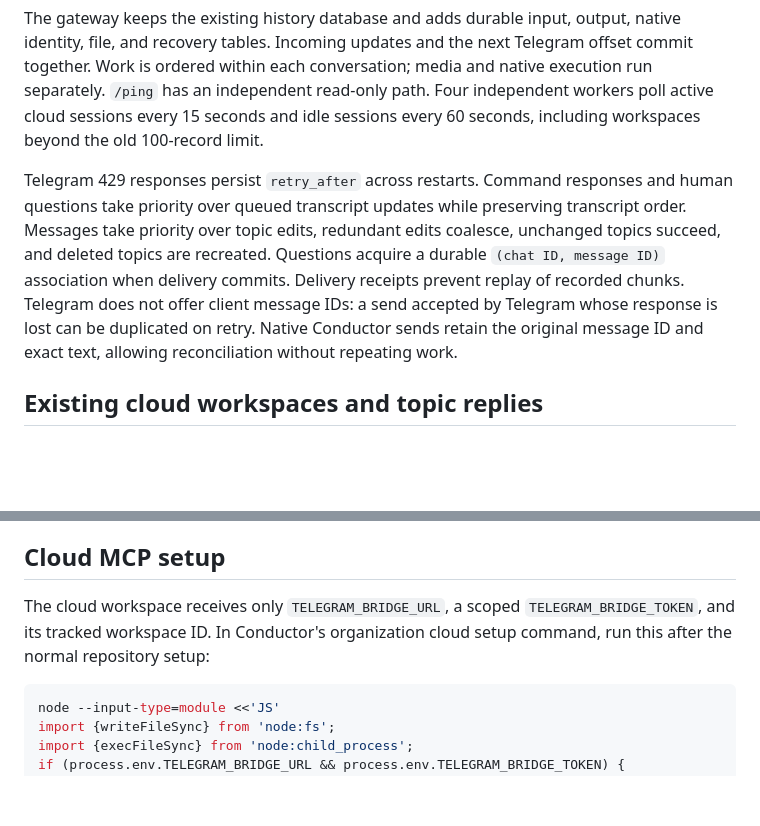
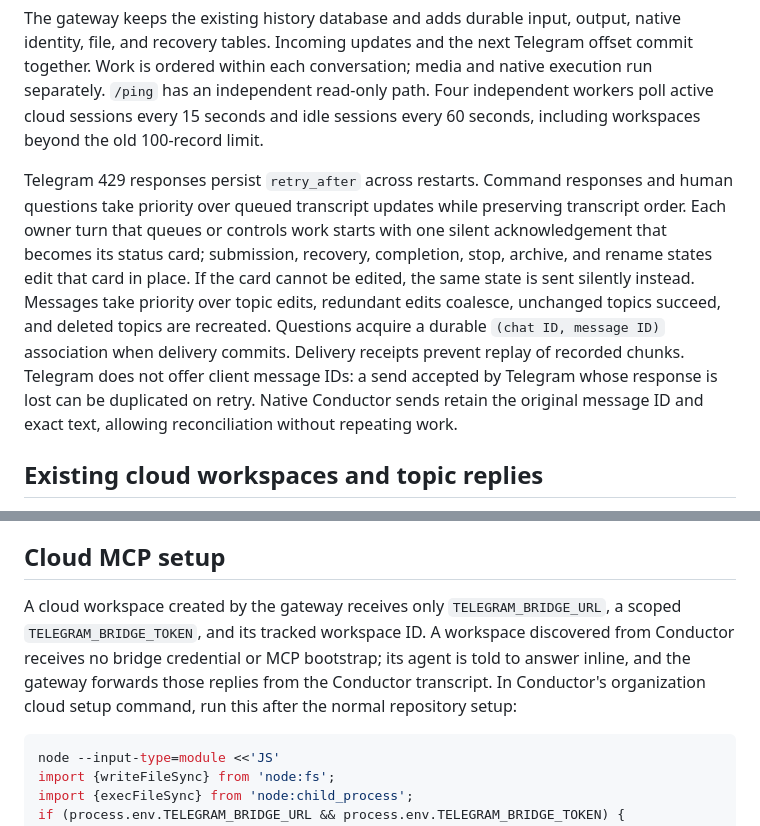
Before and after one commit to belongnet/conductor-telegram, a Markdown page: docs/ovh-native-gateway.md, 2 parts joined by grey strips. Rendered like a GitHub page; blank space fills up the shorter version.

````diff
--- a/docs/ovh-native-gateway.md
+++ b/docs/ovh-native-gateway.md
@@ -4,7 +4,7 @@
 
 The gateway keeps the existing history database and adds durable input, output, native identity, file, and recovery tables. Incoming updates and the next Telegram offset commit together. Work is ordered within each conversation; media and native execution run separately. `/ping` has an independent read-only path. Four independent workers poll active cloud sessions every 15 seconds and idle sessions every 60 seconds, including workspaces beyond the old 100-record limit.
 
-Telegram 429 responses persist `retry_after` across restarts. Command responses and human questions take priority over queued transcript updates while preserving transcript order. Messages take priority over topic edits, redundant edits coalesce, unchanged topics succeed, and deleted topics are recreated. Questions acquire a durable `(chat ID, message ID)` association when delivery commits. Delivery receipts prevent replay of recorded chunks. Telegram does not offer client message IDs: a send accepted by Telegram whose response is lost can be duplicated on retry. Native Conductor sends retain the original message ID and exact text, allowing reconciliation without repeating work.
+Telegram 429 responses persist `retry_after` across restarts. Command responses and human questions take priority over queued transcript updates while preserving transcript order. Each owner turn that queues or controls work starts with one silent acknowledgement that becomes its status card; submission, recovery, completion, stop, archive, and rename states edit that card in place. If the card cannot be edited, the same state is sent silently instead. Messages take priority over topic edits, redundant edits coalesce, unchanged topics succeed, and deleted topics are recreated. Questions acquire a durable `(chat ID, message ID)` association when delivery commits. Delivery receipts prevent replay of recorded chunks. Telegram does not offer client message IDs: a send accepted by Telegram whose response is lost can be duplicated on retry. Native Conductor sends retain the original message ID and exact text, allowing reconciliation without repeating work.
 
 ## Existing cloud workspaces and topic replies
 
@@ -52,7 +52,7 @@ If durable lanes are already enabled, retain their manifest and HTTP state and u
 
 ## Cloud MCP setup
 
-The cloud workspace receives only `TELEGRAM_BRIDGE_URL`, a scoped `TELEGRAM_BRIDGE_TOKEN`, and its tracked workspace ID. In Conductor's organization cloud setup command, run this after the normal repository setup:
+A cloud workspace created by the gateway receives only `TELEGRAM_BRIDGE_URL`, a scoped `TELEGRAM_BRIDGE_TOKEN`, and its tracked workspace ID. A workspace discovered from Conductor receives no bridge credential or MCP bootstrap; its agent is told to answer inline, and the gateway forwards those replies from the Conductor transcript. In Conductor's organization cloud setup command, run this after the normal repository setup:
 
 ```sh
 node --input-type=module <<'JS'
````
Also changed, not shown: README.md (+2 -2 lines), docs/cloud-workspace-sync.md (+3 -1 lines).
